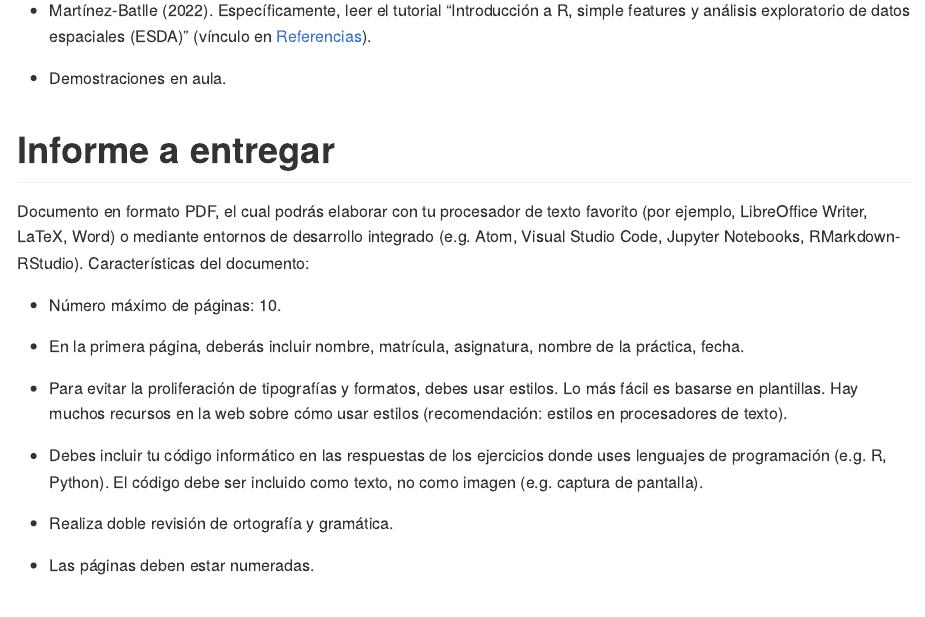
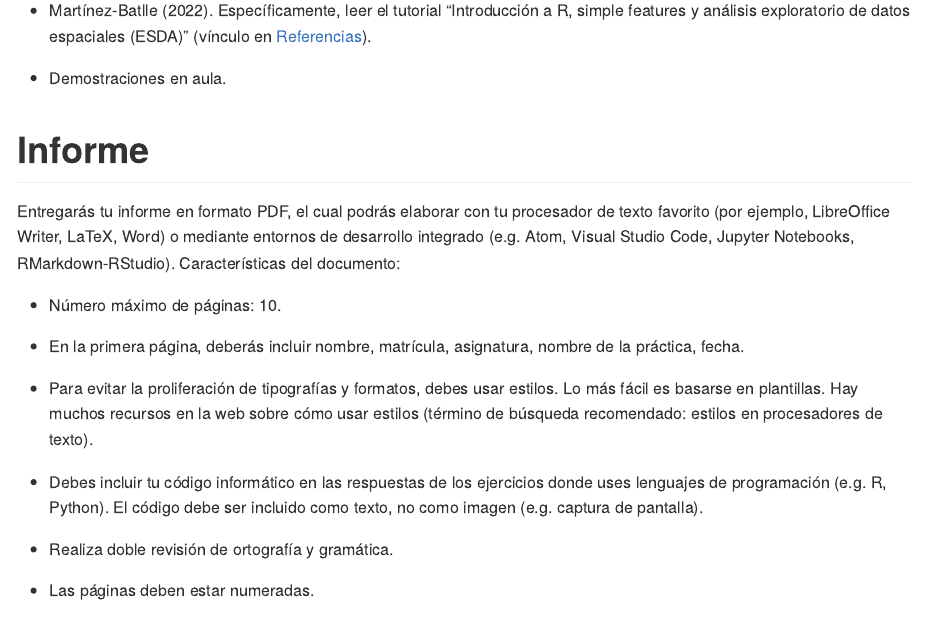
Before and after one commit to geomorfologia-master/material-de-apoyo, an R Markdown document (practicas/practica-1.Rmd): the page in a window 1100 px wide, from 1740 px down. Rendered offline with R 4.5, knitr and Pandoc, with nearby package versions; some code elsewhere in the file could not run offline.

Commit message:
Update practica-1.Rmd

```diff
--- a/practicas/practica-1.Rmd
+++ b/practicas/practica-1.Rmd
@@ -53,15 +53,15 @@ Al terminar esta práctica deberías ser capaz de:
 
 - Demostraciones en aula.
 
-# Informe a entregar
+# Informe
 
-Documento en formato PDF, el cual podrás elaborar con tu procesador de texto favorito (por ejemplo, LibreOffice Writer, LaTeX, Word) o mediante entornos de desarrollo integrado (e.g. Atom, Visual Studio Code, Jupyter Notebooks, RMarkdown-RStudio). Características del documento:
+Entregarás tu informe en formato PDF, el cual podrás elaborar con tu procesador de texto favorito (por ejemplo, LibreOffice Writer, LaTeX, Word) o mediante entornos de desarrollo integrado (e.g. Atom, Visual Studio Code, Jupyter Notebooks, RMarkdown-RStudio). Características del documento:
 
 - Número máximo de páginas: 10.
 
 - En la primera página, deberás incluir nombre, matrícula, asignatura, nombre de la práctica, fecha.
 
-- Para evitar la proliferación de tipografías y formatos, debes usar estilos. Lo más fácil es basarse en plantillas. Hay muchos recursos en la web sobre cómo usar estilos (recomendación: estilos en procesadores de texto).
+- Para evitar la proliferación de tipografías y formatos, debes usar estilos. Lo más fácil es basarse en plantillas. Hay muchos recursos en la web sobre cómo usar estilos (término de búsqueda recomendado: estilos en procesadores de texto).
 
 - Debes incluir tu código informático en las respuestas de los ejercicios donde uses lenguajes de programación (e.g. R, Python). El código debe ser incluido como texto, no como imagen (e.g. captura de pantalla).
 
```
